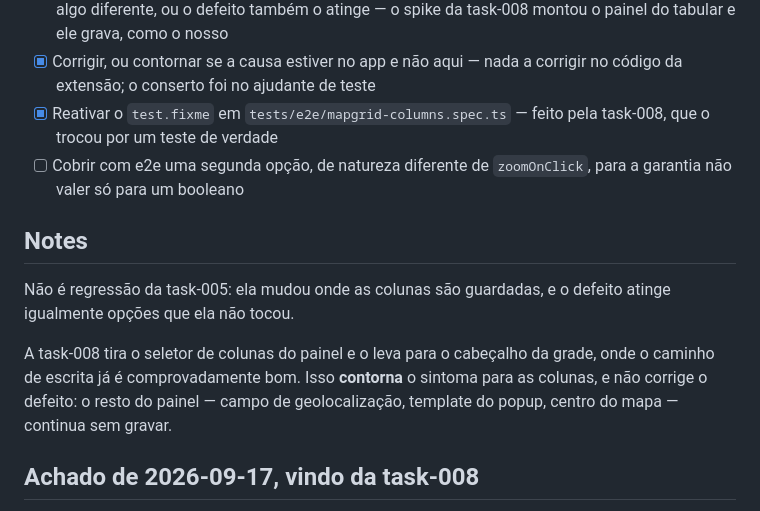
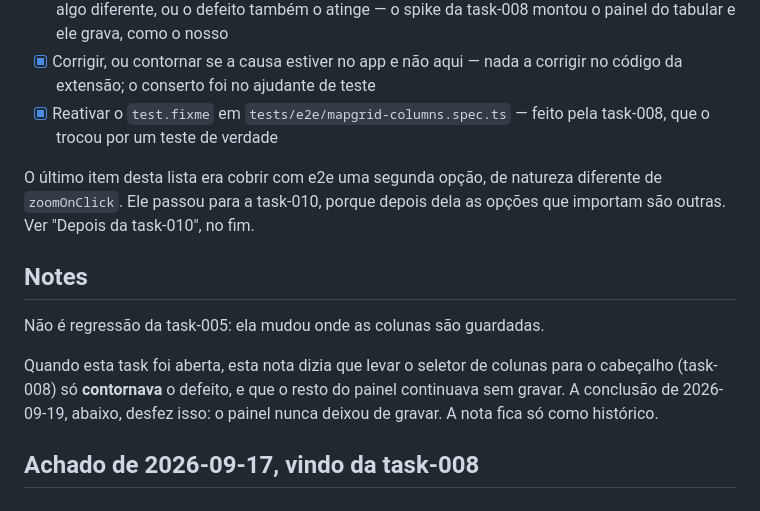
Before and after one commit to devix-tecnologia/directus-extension-mapgrid, a Markdown page: TASKS/task-009-o-painel-de-opcoes-nao-persiste-nada-no-preset.md, the part around one of its changes. Drawn GitHub-style.

```diff
--- a/TASKS/task-009-o-painel-de-opcoes-nao-persiste-nada-no-preset.md
+++ b/TASKS/task-009-o-painel-de-opcoes-nao-persiste-nada-no-preset.md
@@ -135,18 +135,19 @@ Duas hipóteses a testar, nessa ordem:
       corrigir no código da extensão; o conserto foi no ajudante de teste
 - [x] Reativar o `test.fixme` em `tests/e2e/mapgrid-columns.spec.ts` — feito pela
       task-008, que o trocou por um teste de verdade
-- [ ] Cobrir com e2e uma segunda opção, de natureza diferente de `zoomOnClick`,
-      para a garantia não valer só para um booleano
+
+O último item desta lista era cobrir com e2e uma segunda opção, de natureza
+diferente de `zoomOnClick`. Ele passou para a task-010, porque depois dela as
+opções que importam são outras. Ver "Depois da task-010", no fim.
 
 ## Notes
 
-Não é regressão da task-005: ela mudou onde as colunas são guardadas, e o defeito
-atinge igualmente opções que ela não tocou.
+Não é regressão da task-005: ela mudou onde as colunas são guardadas.
 
-A task-008 tira o seletor de colunas do painel e o leva para o cabeçalho da
-grade, onde o caminho de escrita já é comprovadamente bom. Isso **contorna** o
-sintoma para as colunas, e não corrige o defeito: o resto do painel — campo de
-geolocalização, template do popup, centro do mapa — continua sem gravar.
+Quando esta task foi aberta, esta nota dizia que levar o seletor de colunas para
+o cabeçalho (task-008) só **contornava** o defeito, e que o resto do painel
+continuava sem gravar. A conclusão de 2026-09-19, abaixo, desfez isso: o painel
+nunca deixou de gravar. A nota fica só como histórico.
 
 ## Achado de 2026-09-17, vindo da task-008
 
```
Also changed, not shown: other parts of TASKS/task-009-o-painel-de-opcoes-nao-persiste-nada-no-preset.md (+38 -0 lines), TASKS/task-007-honrar-a-configuracao-de-mapa-do-directus.md (+77 -64 lines), TASKS/task-010-o-mapgrid-compoe-os-layouts-do-directus.md (+11 -0 lines).
